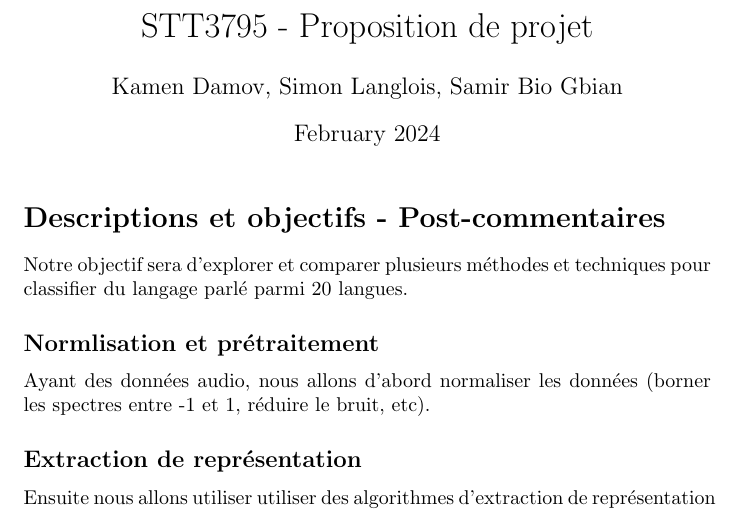
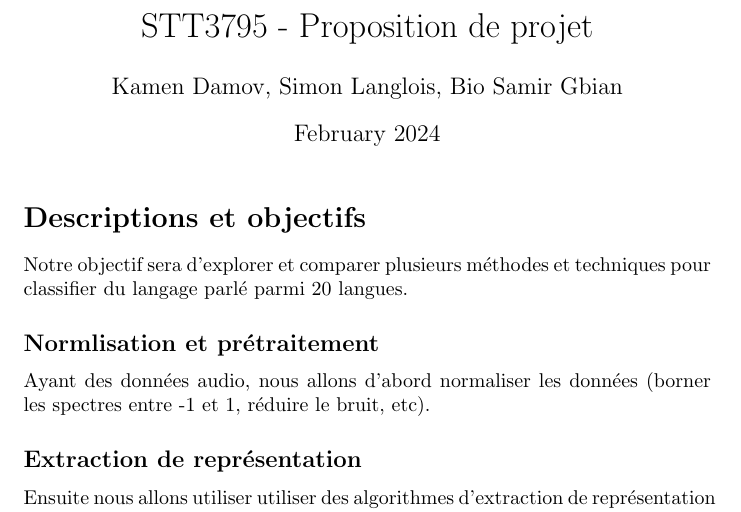
Before and after one commit to Gonxped31/Projet-STT-3795, a LaTeX document (Proposition_projet.tex): part of the page, cut so that both start at the same text. Compiled offline with pdfLaTeX.

Commit message:
Update Proposition_projet.tex

```diff
--- a/Proposition_projet.tex
+++ b/Proposition_projet.tex
@@ -1,11 +1,11 @@
 \documentclass{article}
-\usepackage{graphicx} % Required for inserting images
+\usepackage{graphicx}
 \usepackage{url}
 \usepackage{hyperref}
 \usepackage{comment}
 
 \title{STT3795 - Proposition de projet}
-\author{Kamen Damov, Simon Langlois, Samir Bio Gbian}
+\author{Kamen Damov, Simon Langlois, Bio Samir Gbian}
 \date{February 2024}
 
 \begin{document}
@@ -31,7 +31,7 @@ Notre deuxième jeu de données est un ensemble de languages parlé qui est libe
 \subsection{}
 Notre troisième jeu de données est un ensemble de données musicales qui est libelé avec le genre de musique. Voici le lien vers les données: \href{https://huggingface.co/datasets/marsyas/gtzan}{https://huggingface.co/datasets/marsyas/gtzan}
 \end{comment}
-\section*{Descriptions et objectifs - Post-commentaires}
+\section*{Descriptions et objectifs}
 Notre objectif sera d'explorer et comparer plusieurs méthodes et techniques pour classifier du langage parlé parmi 20 langues.
 \subsection*{Normlisation et prétraitement}
 Ayant des données audio, nous allons d'abord normaliser les données (borner les spectres entre -1 et 1, réduire le bruit, etc).
```
